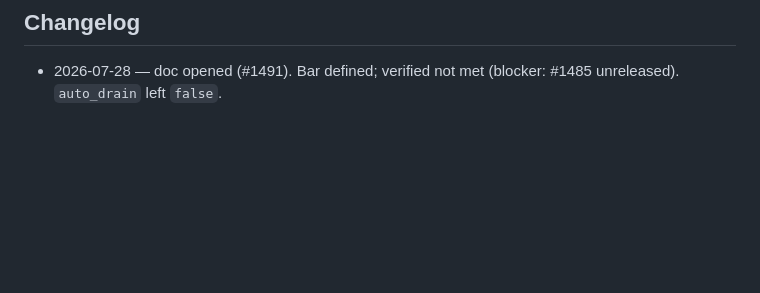
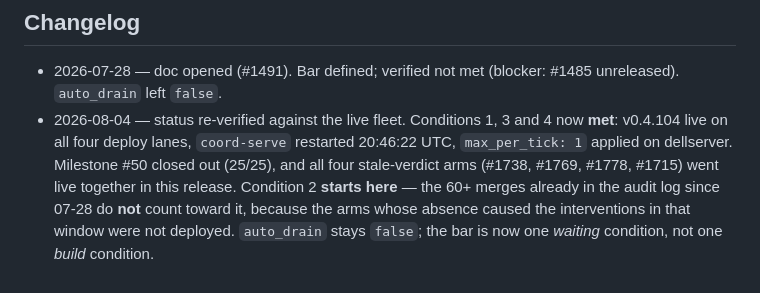
Before and after one commit to JDonaghy/claude-coordinator, a Markdown page: docs/MERGE_AUTO_DRAIN_TRUST_BAR.md, the part around one of its changes. GitHub-like rendering; blank space fills up the shorter version.

```diff
--- a/docs/MERGE_AUTO_DRAIN_TRUST_BAR.md
+++ b/docs/MERGE_AUTO_DRAIN_TRUST_BAR.md
@@ -162,3 +206,11 @@ incident this whole doc is downstream of):
 
 - 2026-07-28 — doc opened (#1491). Bar defined; verified not met (blocker: #1485
   unreleased). `auto_drain` left `false`.
+- 2026-08-04 — status re-verified against the live fleet. Conditions 1, 3 and 4 now
+  **met**: v0.4.104 live on all four deploy lanes, `coord-serve` restarted 20:46:22
+  UTC, `max_per_tick: 1` applied on dellserver. Milestone #50 closed out (25/25),
+  and all four stale-verdict arms (#1738, #1769, #1778, #1715) went live together
+  in this release. Condition 2 **starts here** — the 60+ merges already in the audit
+  log since 07-28 do **not** count toward it, because the arms whose absence caused
+  the interventions in that window were not deployed. `auto_drain` stays `false`;
+  the bar is now one *waiting* condition, not one *build* condition.
```
Also changed, not shown: other parts of docs/MERGE_AUTO_DRAIN_TRUST_BAR.md (+52 -8 lines).
